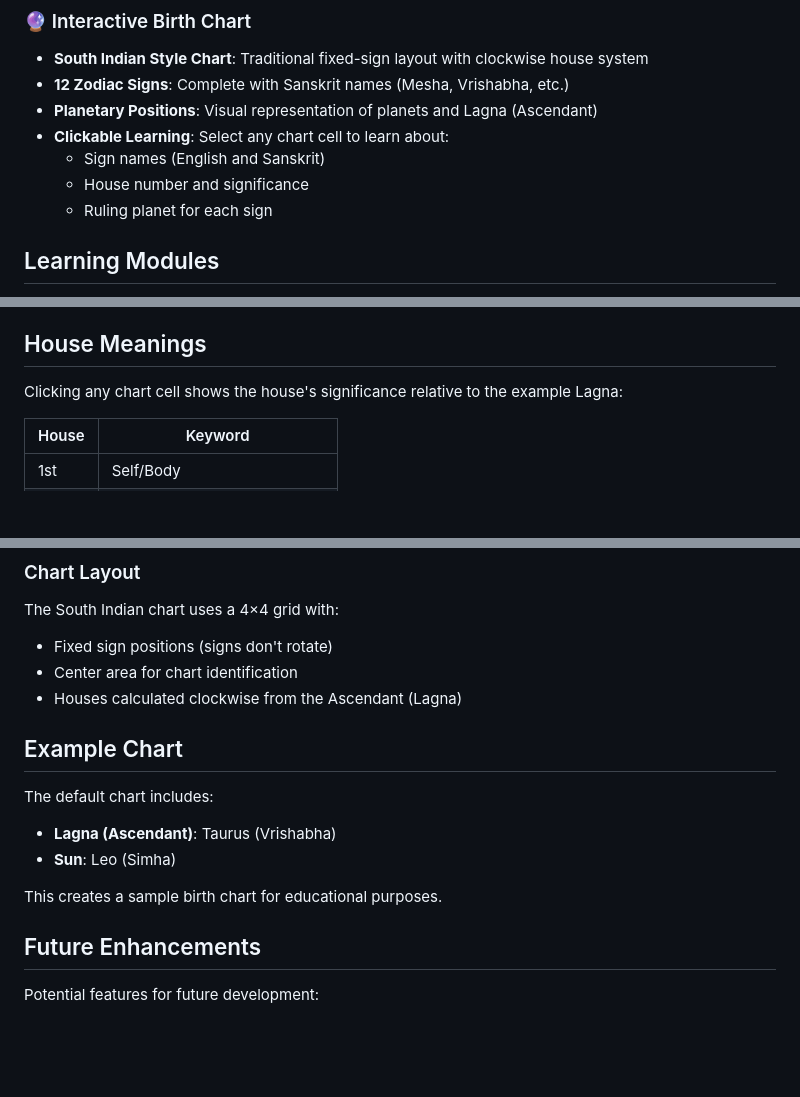
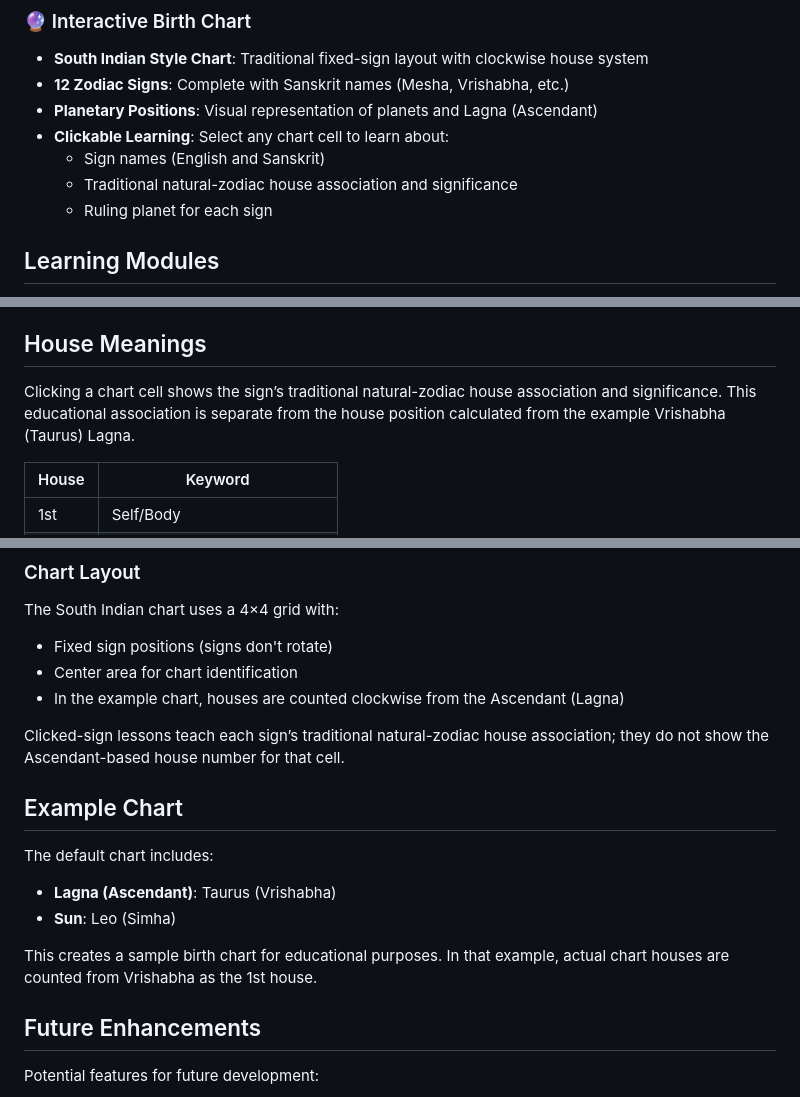
Before and after one commit to saranya108-cloud/Vedic-Astrology-Academy-, a Markdown page: README.md, 3 parts joined by grey strips. Rendered like a GitHub page; blank space fills up the shorter version.

Commit message:
Clarify README: click lessons teach natural-zodiac houses.
Distinguish traditional sign-house associations from Ascendant-based houses in the Vrishabha Lagna example chart.

Co-authored-by: saranya108-cloud <saranya108-cloud@users.noreply.github.com>

```diff
--- a/README.md
+++ b/README.md
@@ -10,7 +10,7 @@ An interactive web-based educational platform for learning Vedic Astrology (Jyot
 - **Planetary Positions**: Visual representation of planets and Lagna (Ascendant)
 - **Clickable Learning**: Select any chart cell to learn about:
   - Sign names (English and Sanskrit)
-  - House number and significance
+  - Traditional natural-zodiac house association and significance
   - Ruling planet for each sign
 
 ## Learning Modules
@@ -66,7 +66,7 @@ The academy is organized into six structured modules, each accessible from the s
 
 ## House Meanings
 
-Clicking any chart cell shows the house's significance relative to the example Lagna:
+Clicking a chart cell shows the sign’s traditional natural-zodiac house association and significance. This educational association is separate from the house position calculated from the example Vrishabha (Taurus) Lagna.
 
 | House | Keyword |
 |-------|---------|
@@ -124,7 +124,9 @@ The browser suite covers chart interaction, mobile quiz continuation, one-attemp
 The South Indian chart uses a 4×4 grid with:
 - Fixed sign positions (signs don't rotate)
 - Center area for chart identification
-- Houses calculated clockwise from the Ascendant (Lagna)
+- In the example chart, houses are counted clockwise from the Ascendant (Lagna)
+
+Clicked-sign lessons teach each sign’s traditional natural-zodiac house association; they do not show the Ascendant-based house number for that cell.
 
 ## Example Chart
 
@@ -132,7 +134,7 @@ The default chart includes:
 - **Lagna (Ascendant)**: Taurus (Vrishabha)
 - **Sun**: Leo (Simha)
 
-This creates a sample birth chart for educational purposes.
+This creates a sample birth chart for educational purposes. In that example, actual chart houses are counted from Vrishabha as the 1st house.
 
 ## Future Enhancements
 
```
Also changed, not shown: other parts of README.md (+1 -1 lines).
